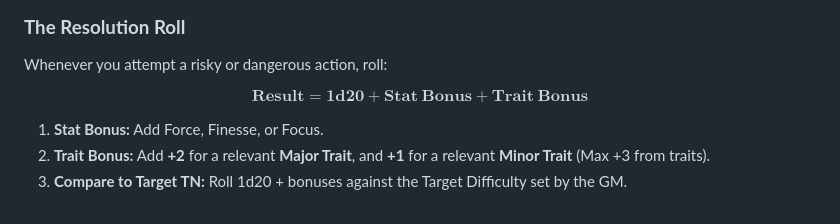
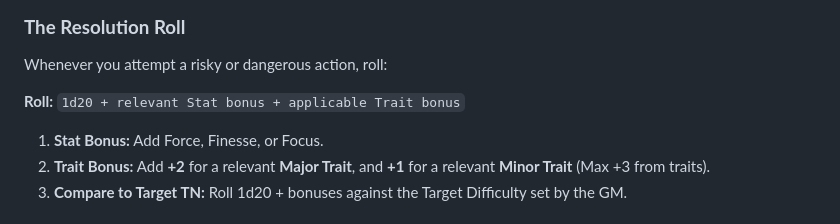
Before and after one commit to Mizan-muf/Very-Basic-RPG--VBG-, a Markdown page: Very Basic RPG (VBG).md, the part around the change. GitHub-like rendering.

Commit message:
Replace LaTeX d20 formula with player-readable roll notation

```diff
--- a/Very Basic RPG (VBG).md
+++ b/Very Basic RPG (VBG).md
@@ -8,7 +8,7 @@
 ### **The Resolution Roll**
 Whenever you attempt a risky or dangerous action, roll:
 
-$$\mathbf{Result = 1d20 + Stat\ Bonus + Trait\ Bonus}$$
+**Roll:** `1d20 + relevant Stat bonus + applicable Trait bonus`
 
 1. **Stat Bonus:** Add Force, Finesse, or Focus.
 2. **Trait Bonus:** Add **+2** for a relevant **Major Trait**, and **+1** for a relevant **Minor Trait** (Max +3 from traits).
```
